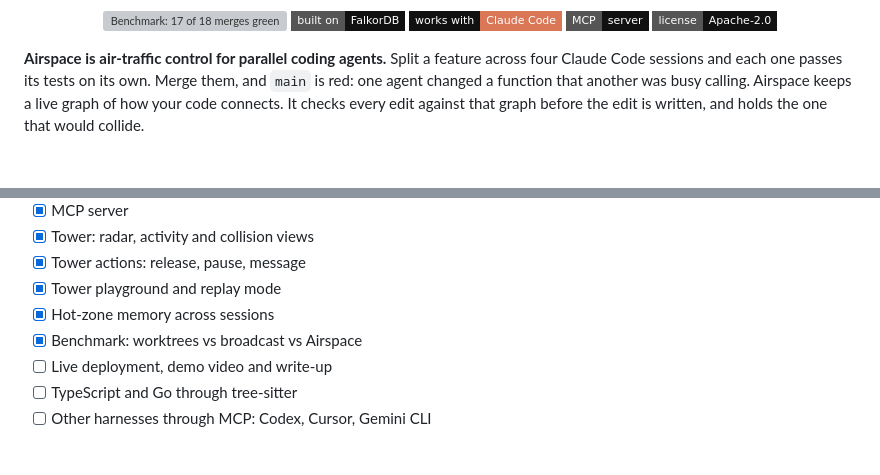
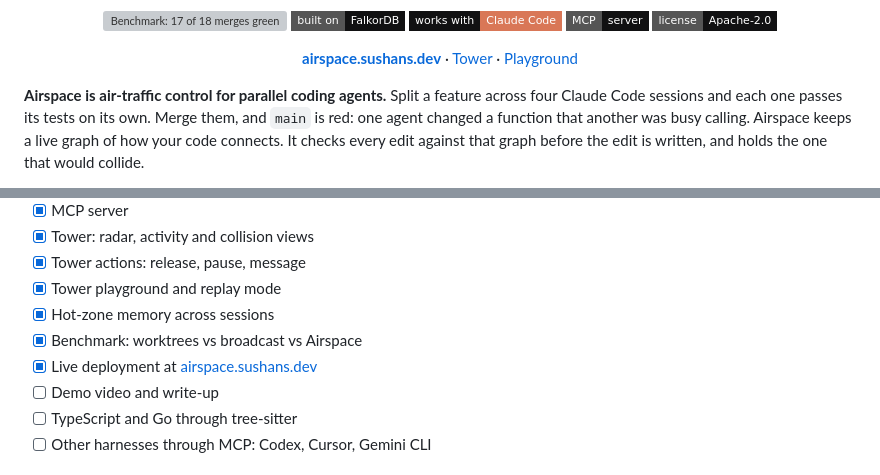
Before and after one commit to sushanshetty1/airspace, a Markdown page: README.md, 2 parts joined by grey strips. Drawn GitHub-style; badges without logos; blank space fills up the shorter version; grey boxes are pictures that could not be loaded.

Commit message:
README: live site, Tower and playground links

```diff
--- a/README.md
+++ b/README.md
@@ -12,6 +12,8 @@
   <img alt="MCP" src="https://img.shields.io/badge/MCP-server-111112?style=flat-square">
   <a href="LICENSE"><img alt="Apache-2.0 licence" src="https://img.shields.io/badge/license-Apache--2.0-111112?style=flat-square"></a>
 </p>
+
+<p align="center"><b><a href="https://airspace.sushans.dev">airspace.sushans.dev</a></b> · <a href="https://airspace.sushans.dev/tower">Tower</a> · <a href="https://airspace.sushans.dev/playground">Playground</a></p>
 
 <!-- hero.gif: four agents, one collision on the radar, a held edit, a briefing, a green merge. Recorded on Oct 18. -->
 
@@ -244,7 +246,8 @@ The website lives in `web/` (`npm install && npm run dev`).
 - [x] Tower playground and replay mode
 - [x] Hot-zone memory across sessions
 - [x] Benchmark: worktrees vs broadcast vs Airspace
-- [ ] Live deployment, demo video and write-up
+- [x] Live deployment at [airspace.sushans.dev](https://airspace.sushans.dev)
+- [ ] Demo video and write-up
 - [ ] TypeScript and Go through tree-sitter
 - [ ] Other harnesses through MCP: Codex, Cursor, Gemini CLI
 
```
Also changed, not shown: other parts of README.md (+2 -2 lines).
